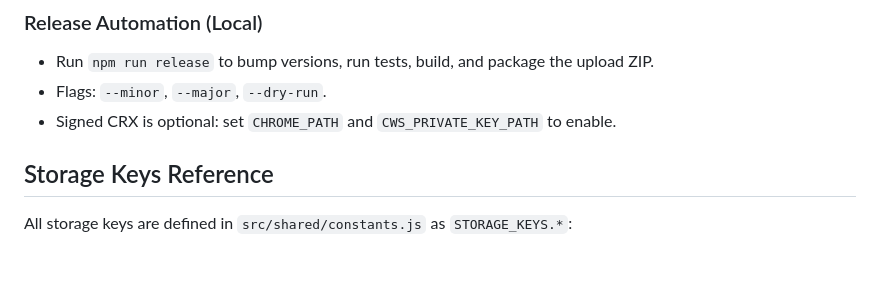
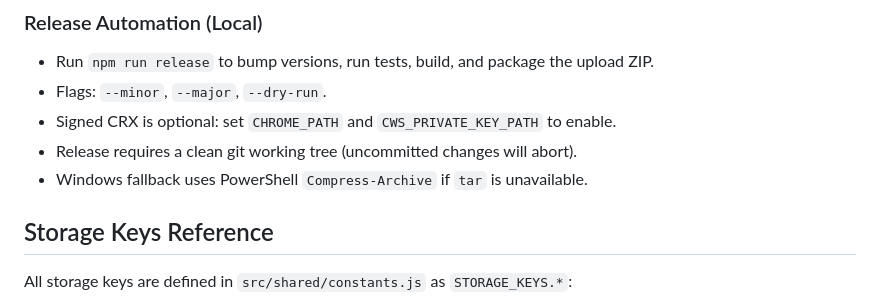
Before and after one commit to Zerophyr/wegweiser, a Markdown page: CLAUDE.md, the part around the change. Drawn GitHub-style; blank space fills up the shorter version.

```diff
--- a/CLAUDE.md
+++ b/CLAUDE.md
@@ -259,6 +259,8 @@ When modifying markdown support, update both `src/modules/markdown.js` and the p
 - Run `npm run release` to bump versions, run tests, build, and package the upload ZIP.
 - Flags: `--minor`, `--major`, `--dry-run`.
 - Signed CRX is optional: set `CHROME_PATH` and `CWS_PRIVATE_KEY_PATH` to enable.
+- Release requires a clean git working tree (uncommitted changes will abort).
+- Windows fallback uses PowerShell `Compress-Archive` if `tar` is unavailable.
 
 ## Storage Keys Reference
 All storage keys are defined in `src/shared/constants.js` as `STORAGE_KEYS.*`:
```
Also changed, not shown: README.md (+4 -0 lines).
